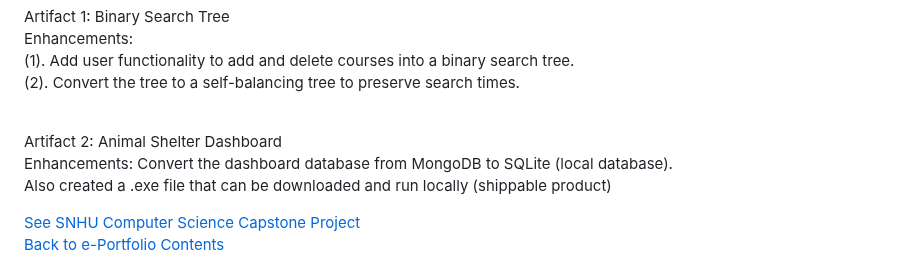
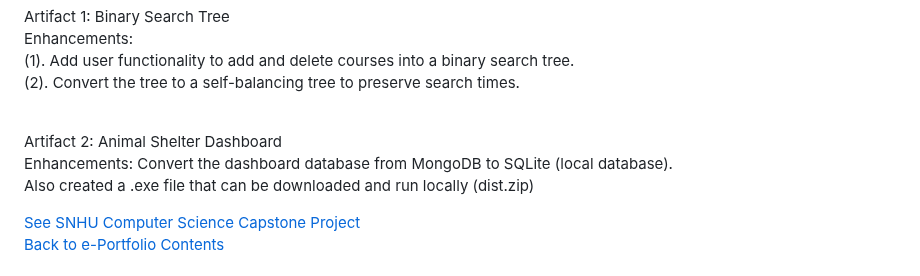
Before and after one commit to AnthonyBaratti/AnthonyBaratti.github.io, a Markdown page: README.md, the part around the change. Drawn GitHub-style.

```diff
--- a/README.md
+++ b/README.md
@@ -24,7 +24,7 @@ Enhancements:<br>
 
 Artifact 2: Animal Shelter Dashboard <br>
 Enhancements: Convert the dashboard database from MongoDB to SQLite (local database).<br>
-Also created a .exe file that can be downloaded and run locally (shippable product)
+Also created a .exe file that can be downloaded and run locally (dist.zip)
 
 [See SNHU Computer Science Capstone Project](https://github.com/AnthonyBaratti/CS499CapstoneProject/tree/main)<br>
 [Back to e-Portfolio Contents](#e-portfolio-anthony-baratti)
```
